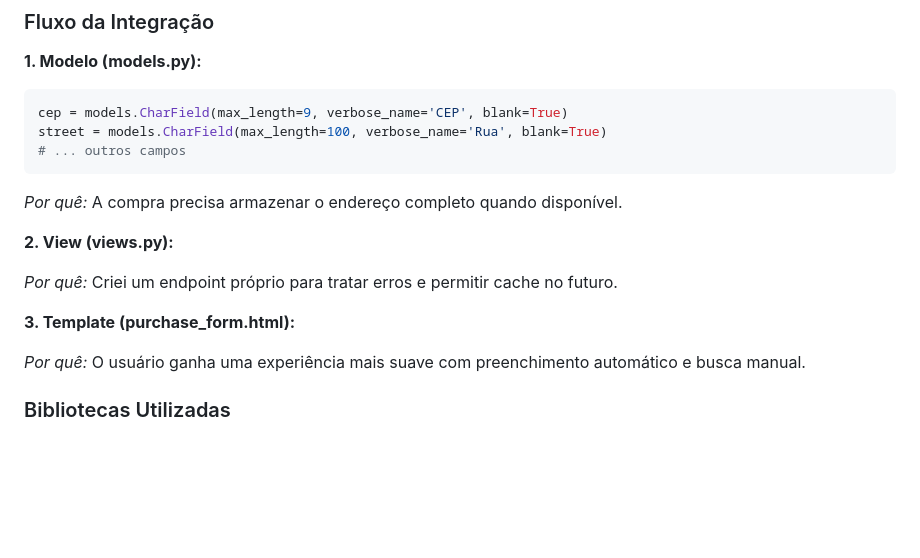
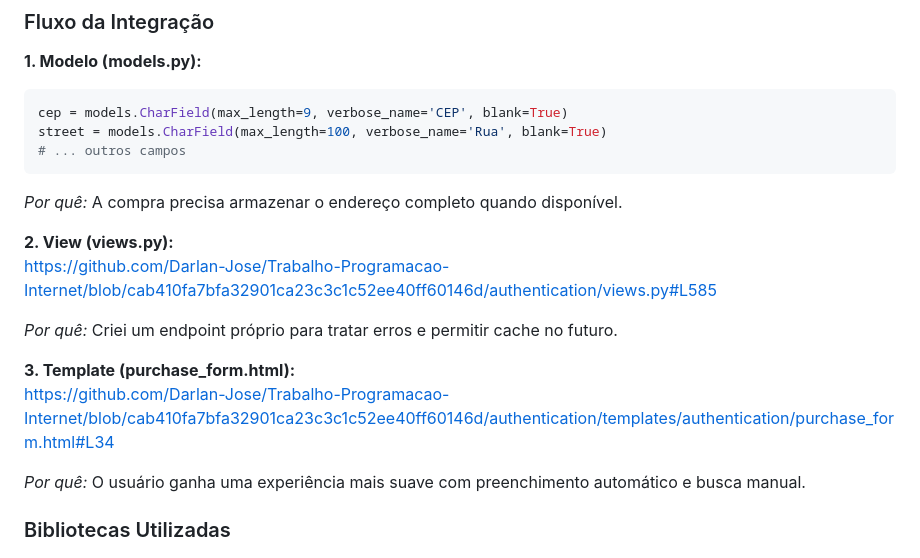
Before and after one commit to Darlan-Jose/Trabalho-Programacao-Internet, a Markdown page: README.md, the part around the change. GitHub-like rendering; blank space fills up the shorter version.

Commit message:
Atualizações de links no ReadME

```diff
--- a/README.md
+++ b/README.md
@@ -194,12 +194,12 @@ street = models.CharField(max_length=100, verbose_name='Rua', blank=True)
 _Por quê:_ A compra precisa armazenar o endereço completo quando disponível.
 
 **2. View (views.py):**
-
+https://github.com/Darlan-Jose/Trabalho-Programacao-Internet/blob/cab410fa7bfa32901ca23c3c1c52ee40ff60146d/authentication/views.py#L585
 
 _Por quê:_ Criei um endpoint próprio para tratar erros e permitir cache no futuro.
 
 **3. Template (purchase_form.html):**
-
+https://github.com/Darlan-Jose/Trabalho-Programacao-Internet/blob/cab410fa7bfa32901ca23c3c1c52ee40ff60146d/authentication/templates/authentication/purchase_form.html#L34
 
 _Por quê:_ O usuário ganha uma experiência mais suave com preenchimento automático e busca manual.
 
```
